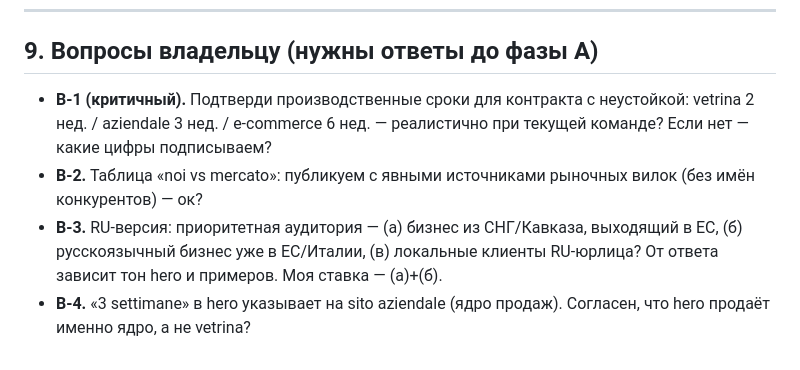
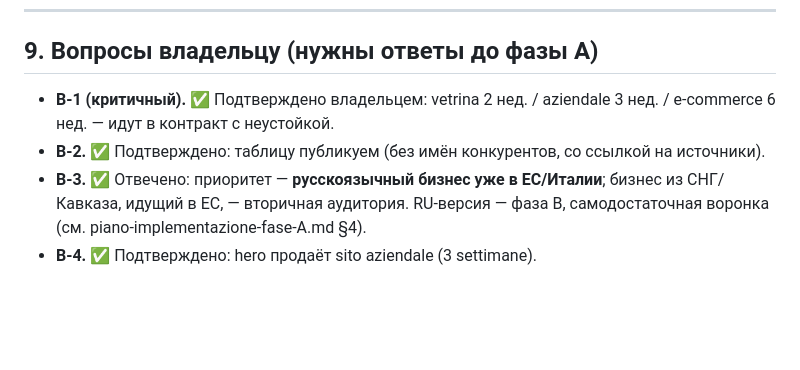
Before and after one commit to alefcom1/studio, a Markdown page: docs/strategia-riposizionamento.md, the part around the change. Drawn GitHub-style; blank space fills up the shorter version.

```diff
--- a/docs/strategia-riposizionamento.md
+++ b/docs/strategia-riposizionamento.md
@@ -248,13 +248,11 @@ language your clients speak»), остальная структура как IT
 
 ## 9. Вопросы владельцу (нужны ответы до фазы A)
 
-- **В-1 (критичный).** Подтверди производственные сроки для контракта с неустойкой:
-  vetrina 2 нед. / aziendale 3 нед. / e-commerce 6 нед. — реалистично при текущей
-  команде? Если нет — какие цифры подписываем?
-- **В-2.** Таблица «noi vs mercato»: публикуем с явными источниками рыночных вилок
-  (без имён конкурентов) — ок?
-- **В-3.** RU-версия: приоритетная аудитория — (а) бизнес из СНГ/Кавказа, выходящий
-  в ЕС, (б) русскоязычный бизнес уже в ЕС/Италии, (в) локальные клиенты RU-юрлица?
-  От ответа зависит тон hero и примеров. Моя ставка — (а)+(б).
-- **В-4.** «3 settimane» в hero указывает на sito aziendale (ядро продаж).
-  Согласен, что hero продаёт именно ядро, а не vetrina?
+- **В-1 (критичный).** ✅ Подтверждено владельцем: vetrina 2 нед. /
+  aziendale 3 нед. / e-commerce 6 нед. — идут в контракт с неустойкой.
+- **В-2.** ✅ Подтверждено: таблицу публикуем (без имён конкурентов, со ссылкой
+  на источники).
+- **В-3.** ✅ Отвечено: приоритет — **русскоязычный бизнес уже в ЕС/Италии**;
+  бизнес из СНГ/Кавказа, идущий в ЕС, — вторичная аудитория. RU-версия — фаза B,
+  самодостаточная воронка (см. piano-implementazione-fase-A.md §4).
+- **В-4.** ✅ Подтверждено: hero продаёт sito aziendale (3 settimane).
```
Also changed, not shown: docs/piano-implementazione-fase-A.md (added, +241 -0 lines).
